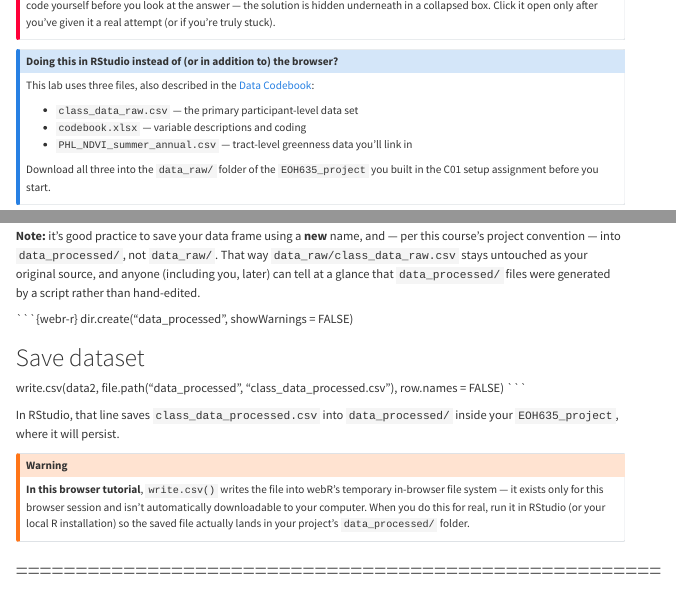
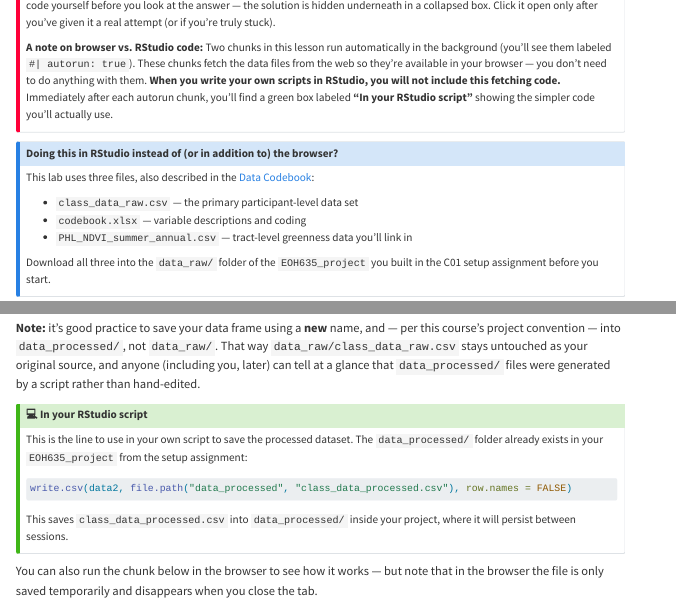
Before and after one commit to schinasi/EOH635, a Quarto document (lesson1.qmd): the page in a window 1100 px wide, from 420 px down, and a second part further down, joined at a grey line. Rendered offline with R 4.5, knitr and Pandoc in place of Quarto, with nearby package versions; menus at the side of the page are left out; long lines of code are wrapped.

````diff
--- a/lesson1.qmd
+++ b/lesson1.qmd
@@ -32,6 +32,8 @@
 The gray boxes below are **live R editors** — the code actually runs in your browser (no install needed). Click **Run Code** to execute a chunk, or edit the code first and then run it.
 
 Some sections are marked **🧠 Your Turn**. Those give you a task and a blank (or partially blank) code editor. Try to write the code yourself before you look at the answer — the solution is hidden underneath in a collapsed box. Click it open only after you've given it a real attempt (or if you're truly stuck).
+
+**A note on browser vs. RStudio code:** Two chunks in this lesson run automatically in the background (you'll see them labeled `#| autorun: true`). These chunks fetch the data files from the web so they're available in your browser — you don't need to do anything with them. **When you write your own scripts in RStudio, you will not include this fetching code.** Immediately after each autorun chunk, you'll find a green box labeled **"In your RStudio script"** showing the simpler code you'll actually use.
 :::
 
 ::: {.callout-note}
@@ -537,18 +561,26 @@
 
 **Note:** it's good practice to save your data frame using a **new** name, and — per this course's project convention — into `data_processed/`, not `data_raw/`. That way `data_raw/class_data_raw.csv` stays untouched as your original source, and anyone (including you, later) can tell at a glance that `data_processed/` files were generated by a script rather than hand-edited.
 
+::: {.callout-tip}
+## 💻 In your RStudio script
+
+This is the line to use in your own script to save the processed dataset. The `data_processed/` folder already exists in your `EOH635_project` from the setup assignment:
+
+```r
+write.csv(data2, file.path("data_processed", "class_data_processed.csv"), row.names = FALSE)
+```
+
+This saves `class_data_processed.csv` into `data_processed/` inside your project, where it will persist between sessions.
+:::
+
+You can also run the chunk below in the browser to see how it works — but note that in the browser the file is only saved temporarily and disappears when you close the tab.
+
 ```{webr-r}
 dir.create("data_processed", showWarnings = FALSE)
 
 # Save dataset
 write.csv(data2, file.path("data_processed", "class_data_processed.csv"), row.names = FALSE)
 ```
-
-In RStudio, that line saves `class_data_processed.csv` into `data_processed/` inside your `EOH635_project`, where it will persist.
-
-::: {.callout-warning}
-**In this browser tutorial**, `write.csv()` writes the file into webR's temporary in-browser file system — it exists only for this browser session and isn't automatically downloadable to your computer. When you do this for real, run it in RStudio (or your local R installation) so the saved file actually lands in your project's `data_processed/` folder.
-:::
 
 # ======================================================
 # 🎉 You're Ready for More!
````
Also changed, not shown: docs/data/PHL_NDVI_summer_annual.csv (added), docs/data/class_data_processed.csv (added), docs/data/class_data_raw.csv (added), docs/data/codebook.xlsx (added), docs/search.json (added), lesson1.qmd (22 more changed lines), 22 other files.
